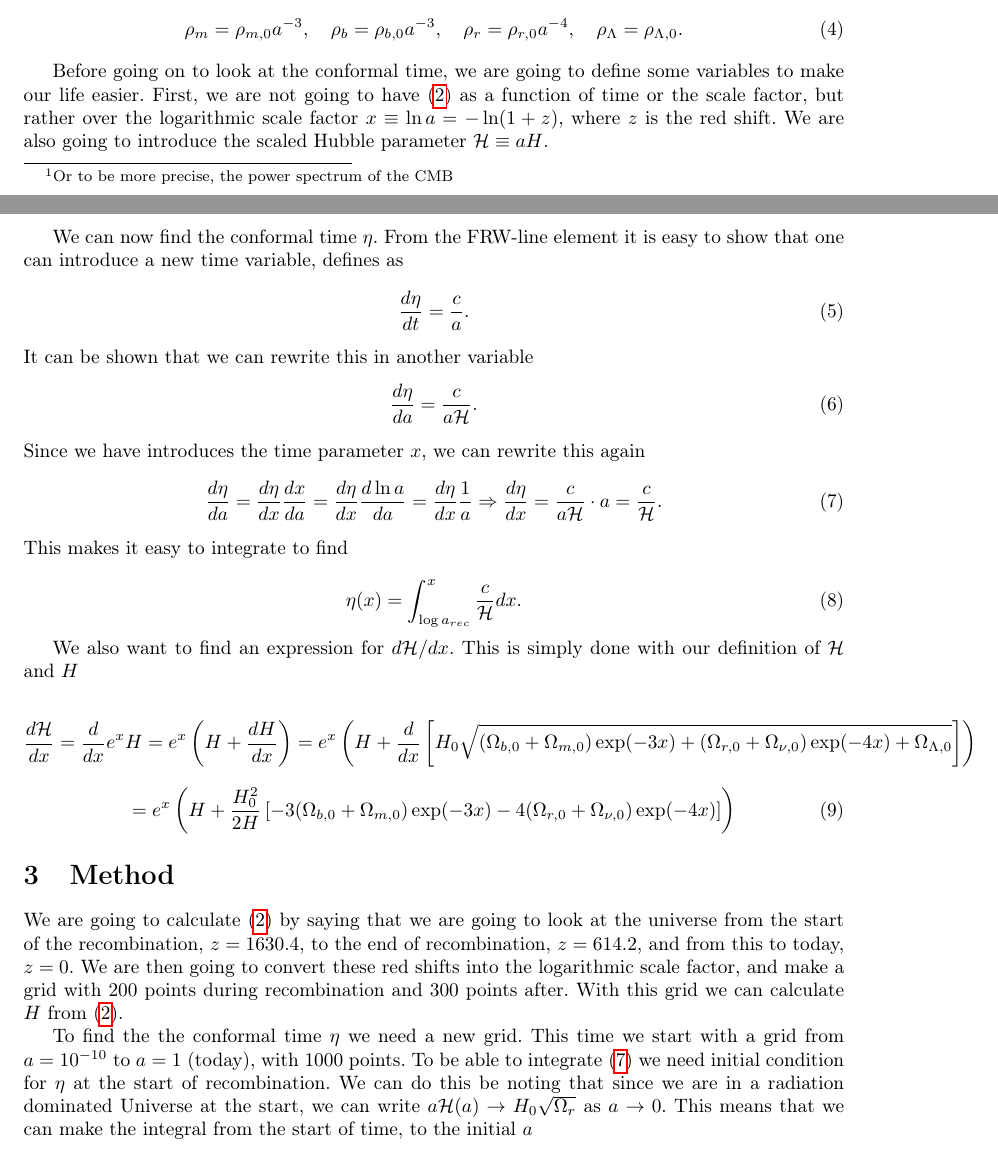
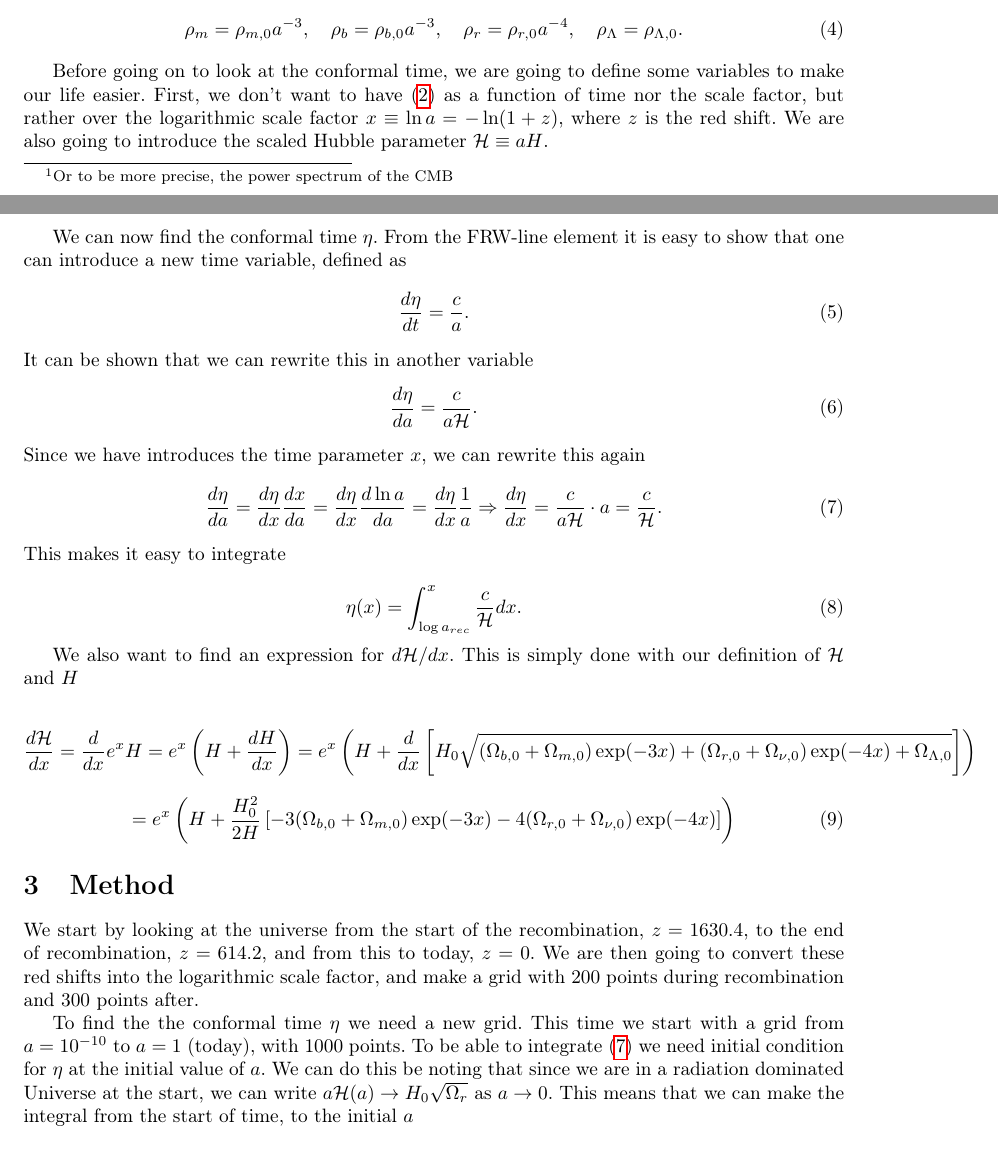
Before and after one commit to dulte/AST5220, a LaTeX document (milestone1/rapport/milestone1_daniehei.tex): two parts of pages 1 and 2 of 5, joined at a grey line, cut so that both start at the same text. Compiled offline with pdfLaTeX.

Commit message:
More last minute fixes to the rapport

```diff
--- a/milestone1/rapport/milestone1_daniehei.tex
+++ b/milestone1/rapport/milestone1_daniehei.tex
@@ -78,9 +78,9 @@ To find the $\Omega_{x}$ throughout time, we need the densities. These are gives
 \rho_{m} = \rho_{m,0} a^{-3}, \quad \rho_{b} = \rho_{b,0} a^{-3}, \quad \rho_{r} = \rho_{r,0} a^{-4}, \quad \rho_{\Lambda} = \rho_{\Lambda,0}.
 \end{equation}
 
-Before going on to look at the conformal time, we are going to define some variables to make our life easier. First, we are not going to have \eqref{eq:Friedmann} as a function of time or the scale factor, but rather over the logarithmic scale factor $x \equiv \ln a = - \ln(1+z)$, where $z$ is the red shift. We are also going to introduce the scaled Hubble parameter $\mathcal{H} \equiv aH$.
+Before going on to look at the conformal time, we are going to define some variables to make our life easier. First, we don't want to have \eqref{eq:Friedmann} as a function of time nor the scale factor, but rather over the logarithmic scale factor $x \equiv \ln a = - \ln(1+z)$, where $z$ is the red shift. We are also going to introduce the scaled Hubble parameter $\mathcal{H} \equiv aH$.
 
-We can now find the conformal time $\eta$. From the FRW-line element it is easy to show that one can introduce a new time variable, defines as
+We can now find the conformal time $\eta$. From the FRW-line element it is easy to show that one can introduce a new time variable, defined as
 \begin{equation}
 \frac{d\eta}{dt} = \frac{c}{a}.
 \end{equation}
@@ -92,7 +92,7 @@ Since we have introduces the time parameter $x$, we can rewrite this again
 \begin{equation}\label{eq:deta/dx}
 \frac{d\eta}{da} = \frac{d\eta}{dx}\frac{dx}{da} = \frac{d\eta}{dx}\frac{d \ln a}{da} = \frac{d\eta}{dx}\frac{1}{a} \Rightarrow \frac{d\eta}{dx} = \frac{c}{a\mathcal{H}}\cdot a = \frac{c}{\mathcal{H}}.
 \end{equation}
-This makes it easy to integrate to find
+This makes it easy to integrate
 
 \begin{equation}\label{eq:eta}
 \eta(x) = \int_{\log a_{rec}}^{x} \frac{c}{\mathcal{H}} dx.
@@ -109,9 +109,9 @@ We also want to find an expression for $d\mathcal{H}/dx$. This is simply done wi
 
 \section{Method}
 
-We are going to calculate \eqref{eq:Friedmann} by saying that we are going to look at the universe from the start of the recombination, $z = 1630.4$, to the end of recombination, $z = 614.2$, and from this to today, $z = 0$. We are then going to convert these red shifts into the logarithmic scale factor, and make a grid with $200$ points during recombination and $300$ points after. With this grid we can calculate $H$ from \eqref{eq:Friedmann}.
+We start by looking at the universe from the start of the recombination, $z = 1630.4$, to the end of recombination, $z = 614.2$, and from this to today, $z = 0$. We are then going to convert these red shifts into the logarithmic scale factor, and make a grid with $200$ points during recombination and $300$ points after. %With this grid we can calculate $H$ from \eqref{eq:Friedmann}.
 
-To find the the conformal time $\eta$ we need a new grid. This time we start with a grid from $a=10^{-10}$ to $a=1$ (today), with 1000 points. To be able to integrate \eqref{eq:deta/dx} we need initial condition for $\eta$ at the start of recombination. We can do this be noting that since we are in a radiation dominated Universe at the start, we can write $a\mathcal{H}(a) \rightarrow H_0\sqrt{\Omega_r}$ as $a\rightarrow 0$. This means that we can make the integral from the start of time, to the initial $a$
+To find the the conformal time $\eta$ we need a new grid. This time we start with a grid from $a=10^{-10}$ to $a=1$ (today), with 1000 points. To be able to integrate \eqref{eq:deta/dx} we need initial condition for $\eta$ at the initial value of $a$. We can do this be noting that since we are in a radiation dominated Universe at the start, we can write $a\mathcal{H}(a) \rightarrow H_0\sqrt{\Omega_r}$ as $a\rightarrow 0$. This means that we can make the integral from the start of time, to the initial $a$
 
 \begin{equation}
 \eta(a=a_{init}) = \int_0^{a_{init}} \frac{c}{a\mathcal{H}}da \approx \int_0^{a_{init}} \frac{c}{H_0\sqrt{\Omega_r}}da = \frac{c\cdot a_{init}}{H_0\sqrt{\Omega_r}}.
```
Also changed, not shown: milestone1/rapport/milestone1_daniehei.pdf.
